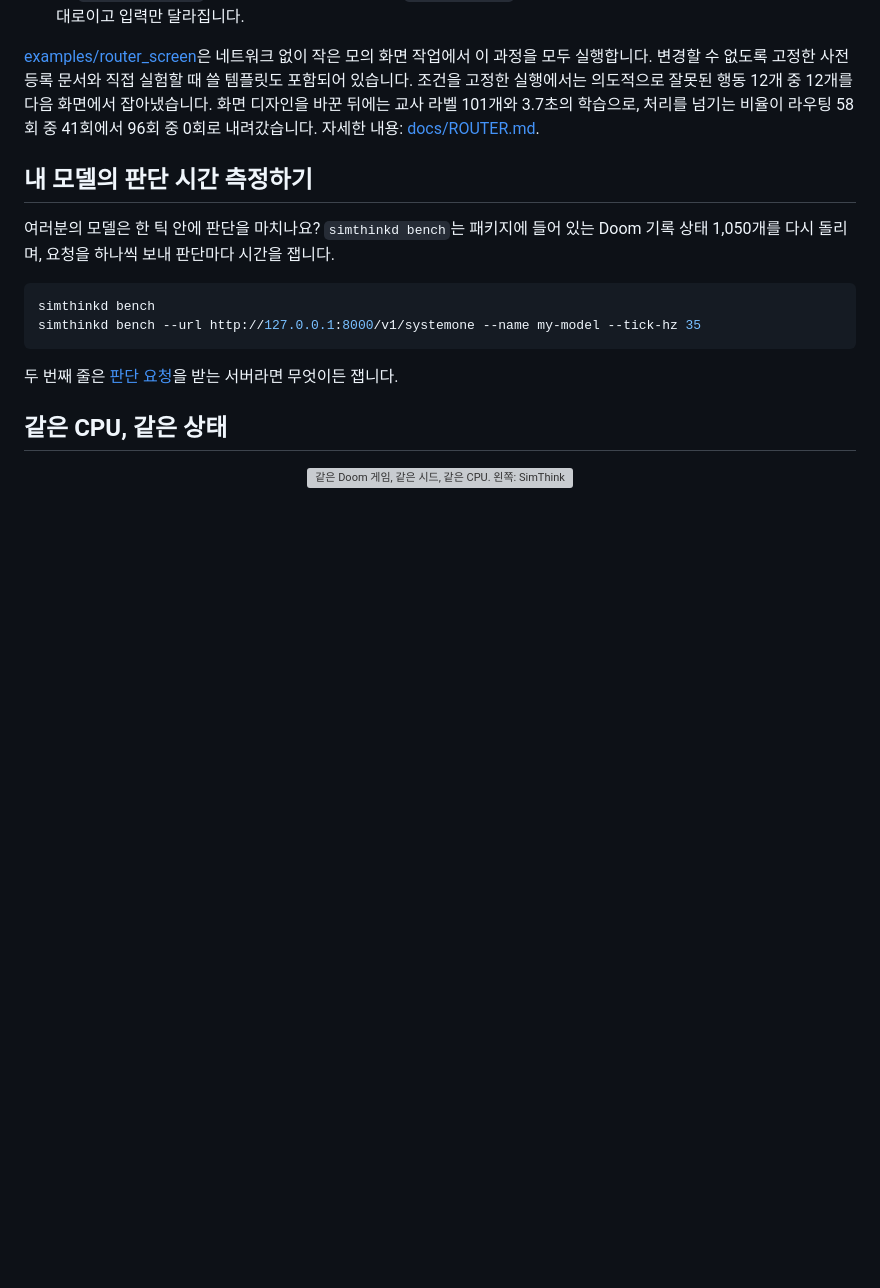
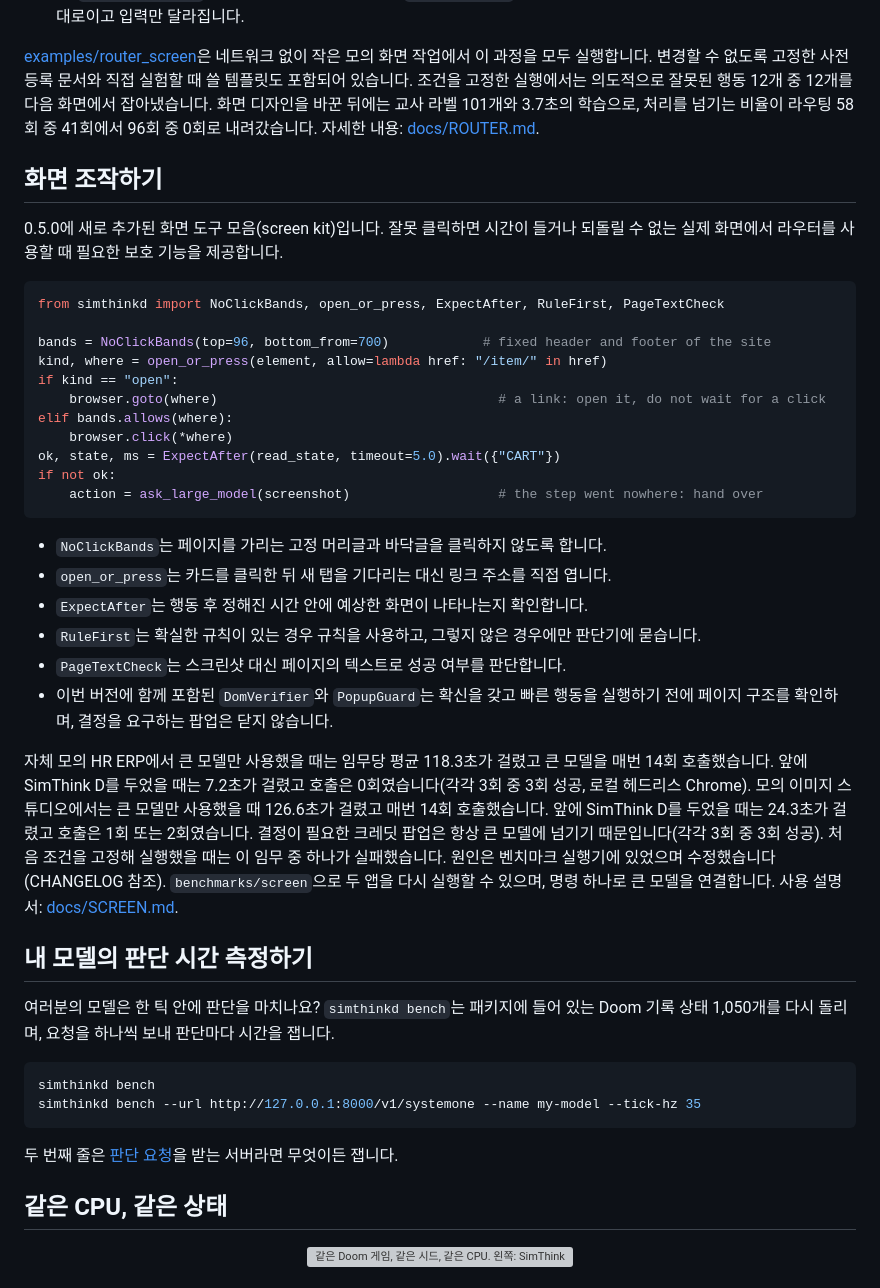
Before and after one commit to MSSJ-AI-ORG/simthinkd, a Markdown page: README.ko.md, the part around one of its changes. Rendered like a GitHub page; blank space fills up the shorter version; grey boxes are pictures that could not be loaded.

Commit message:
README ko/ja: screen section for 0.5.0
Co-Authored-By: Claude Opus 5.5 (1M context) <noreply@anthropic.com>

````diff
--- a/README.ko.md
+++ b/README.ko.md
@@ -194,6 +194,35 @@ else:
 
 [examples/router_screen](examples/router_screen/)은 네트워크 없이 작은 모의 화면 작업에서 이 과정을 모두 실행합니다. 변경할 수 없도록 고정한 사전등록 문서와 직접 실험할 때 쓸 템플릿도 포함되어 있습니다. 조건을 고정한 실행에서는 의도적으로 잘못된 행동 12개 중 12개를 다음 화면에서 잡아냈습니다. 화면 디자인을 바꾼 뒤에는 교사 라벨 101개와 3.7초의 학습으로, 처리를 넘기는 비율이 라우팅 58회 중 41회에서 96회 중 0회로 내려갔습니다. 자세한 내용: [docs/ROUTER.md](docs/ROUTER.md).
 
+## 화면 조작하기
+
+0.5.0에 새로 추가된 화면 도구 모음(screen kit)입니다. 잘못 클릭하면 시간이 들거나 되돌릴 수 없는 실제 화면에서 라우터를 사용할 때 필요한 보호 기능을 제공합니다.
+
+```python
+from simthinkd import NoClickBands, open_or_press, ExpectAfter, RuleFirst, PageTextCheck
+
+bands = NoClickBands(top=96, bottom_from=700)            # fixed header and footer of the site
+kind, where = open_or_press(element, allow=lambda href: "/item/" in href)
+if kind == "open":
+    browser.goto(where)                                    # a link: open it, do not wait for a click
+elif bands.allows(where):
+    browser.click(*where)
+ok, state, ms = ExpectAfter(read_state, timeout=5.0).wait({"CART"})
+if not ok:
+    action = ask_large_model(screenshot)                   # the step went nowhere: hand over
+```
+
+- `NoClickBands`는 페이지를 가리는 고정 머리글과 바닥글을 클릭하지 않도록 합니다.
+- `open_or_press`는 카드를 클릭한 뒤 새 탭을 기다리는 대신 링크 주소를 직접 엽니다.
+- `ExpectAfter`는 행동 후 정해진 시간 안에 예상한 화면이 나타나는지 확인합니다.
+- `RuleFirst`는 확실한 규칙이 있는 경우 규칙을 사용하고, 그렇지 않은 경우에만 판단기에 묻습니다.
+- `PageTextCheck`는 스크린샷 대신 페이지의 텍스트로 성공 여부를 판단합니다.
+- 이번 버전에 함께 포함된 `DomVerifier`와 `PopupGuard`는 확신을 갖고 빠른 행동을 실행하기 전에 페이지 구조를 확인하며, 결정을 요구하는 팝업은 닫지 않습니다.
+
+자체 모의 HR ERP에서 큰 모델만 사용했을 때는 임무당 평균 118.3초가 걸렸고 큰 모델을 매번 14회 호출했습니다. 앞에 SimThink D를 두었을 때는 7.2초가 걸렸고 호출은 0회였습니다(각각 3회 중 3회 성공, 로컬 헤드리스 Chrome). 모의 이미지 스튜디오에서는 큰 모델만 사용했을 때 126.6초가 걸렸고 매번 14회 호출했습니다. 앞에 SimThink D를 두었을 때는 24.3초가 걸렸고 호출은 1회 또는 2회였습니다. 결정이 필요한 크레딧 팝업은 항상 큰 모델에 넘기기 때문입니다(각각 3회 중 3회 성공). 처음 조건을 고정해 실행했을 때는 이 임무 중 하나가 실패했습니다. 원인은 벤치마크 실행기에 있었으며 수정했습니다(CHANGELOG 참조).
+`benchmarks/screen`으로 두 앱을 다시 실행할 수 있으며, 명령 하나로 큰 모델을 연결합니다. 사용 설명서:
+[docs/SCREEN.md](docs/SCREEN.md).
+
 ## 내 모델의 판단 시간 측정하기
 
 여러분의 모델은 한 틱 안에 판단을 마치나요? `simthinkd bench`는 패키지에 들어 있는 Doom 기록 상태 1,050개를 다시 돌리며, 요청을 하나씩 보내 판단마다 시간을 잽니다.
````
Also changed, not shown: other parts of README.ko.md (+1 -1 lines), README.ja.md (+30 -1 lines).
